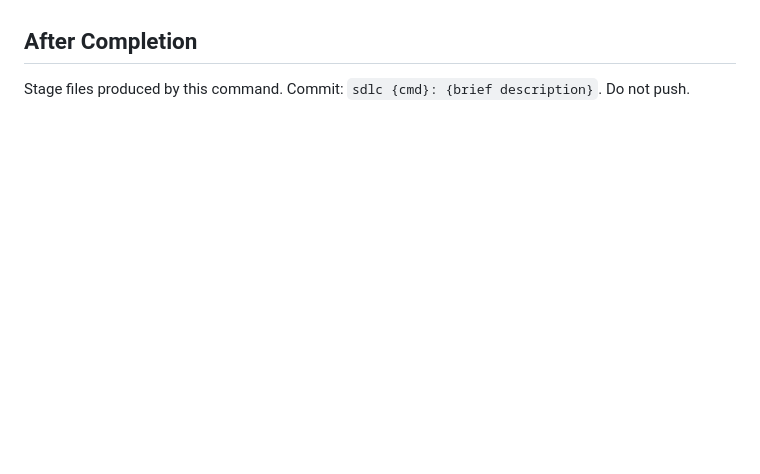
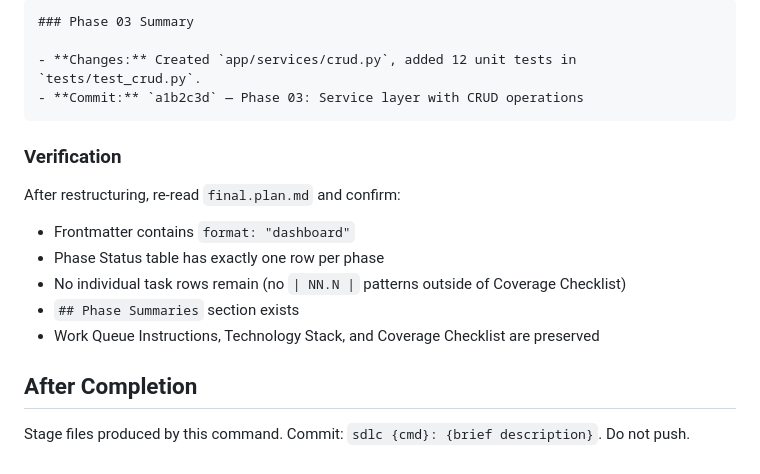
Before and after one commit to bonjohen/sdlc, a Markdown page: skill/expand.md, the part around one of its changes. Rendered like a GitHub page; blank space fills up the shorter version.

````diff
--- a/skill/expand.md
+++ b/skill/expand.md
@@ -163,3 +219,19 @@ Generate sequentially from Phase 00. Later phases may reference earlier plans bu
+```markdown
+### Phase 03 Summary
+
+- **Changes:** Created `app/services/crud.py`, added 12 unit tests in `tests/test_crud.py`.
+- **Commit:** `a1b2c3d` — Phase 03: Service layer with CRUD operations
+```
+
+### Verification
+
+After restructuring, re-read `final.plan.md` and confirm:
+- Frontmatter contains `format: "dashboard"`
+- Phase Status table has exactly one row per phase
+- No individual task rows remain (no `| NN.N |` patterns outside of Coverage Checklist)
+- `## Phase Summaries` section exists
+- Work Queue Instructions, Technology Stack, and Coverage Checklist are preserved
+
 ## After Completion
 
 Stage files produced by this command. Commit: `sdlc {cmd}: {brief description}`. Do not push.
````
Also changed, not shown: other parts of skill/expand.md (+56 -0 lines), sdlc/docs/final.plan.md (+9 -11 lines), 1 other file.
